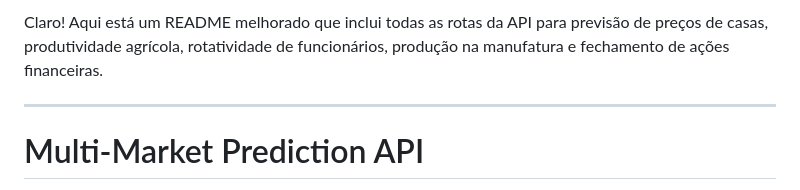
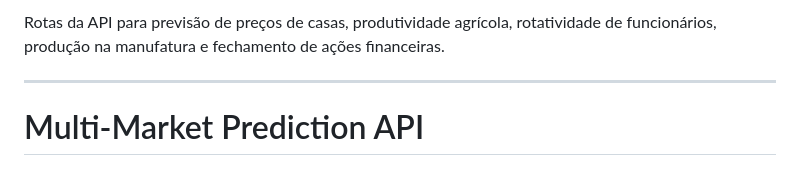
Before and after one commit to Katumbela/price-house-predict, a Markdown page: README.md, the part around the change. GitHub-like rendering.

```diff
--- a/README.md
+++ b/README.md
@@ -1,4 +1,4 @@
-Claro! Aqui está um README melhorado que inclui todas as rotas da API para previsão de preços de casas, produtividade agrícola, rotatividade de funcionários, produção na manufatura e fechamento de ações financeiras.
+ Rotas da API para previsão de preços de casas, produtividade agrícola, rotatividade de funcionários, produção na manufatura e fechamento de ações financeiras.
 
 ---
 
```
